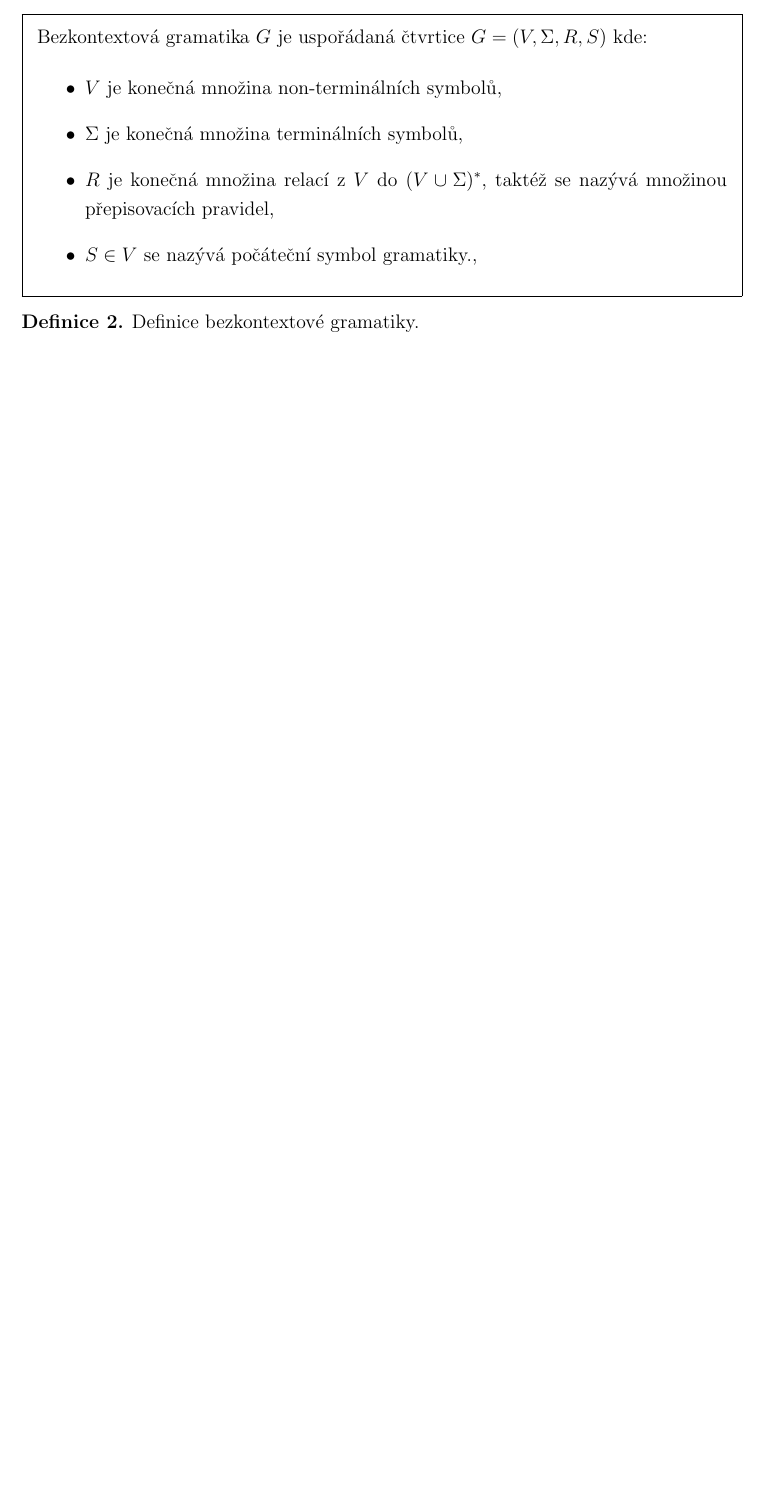
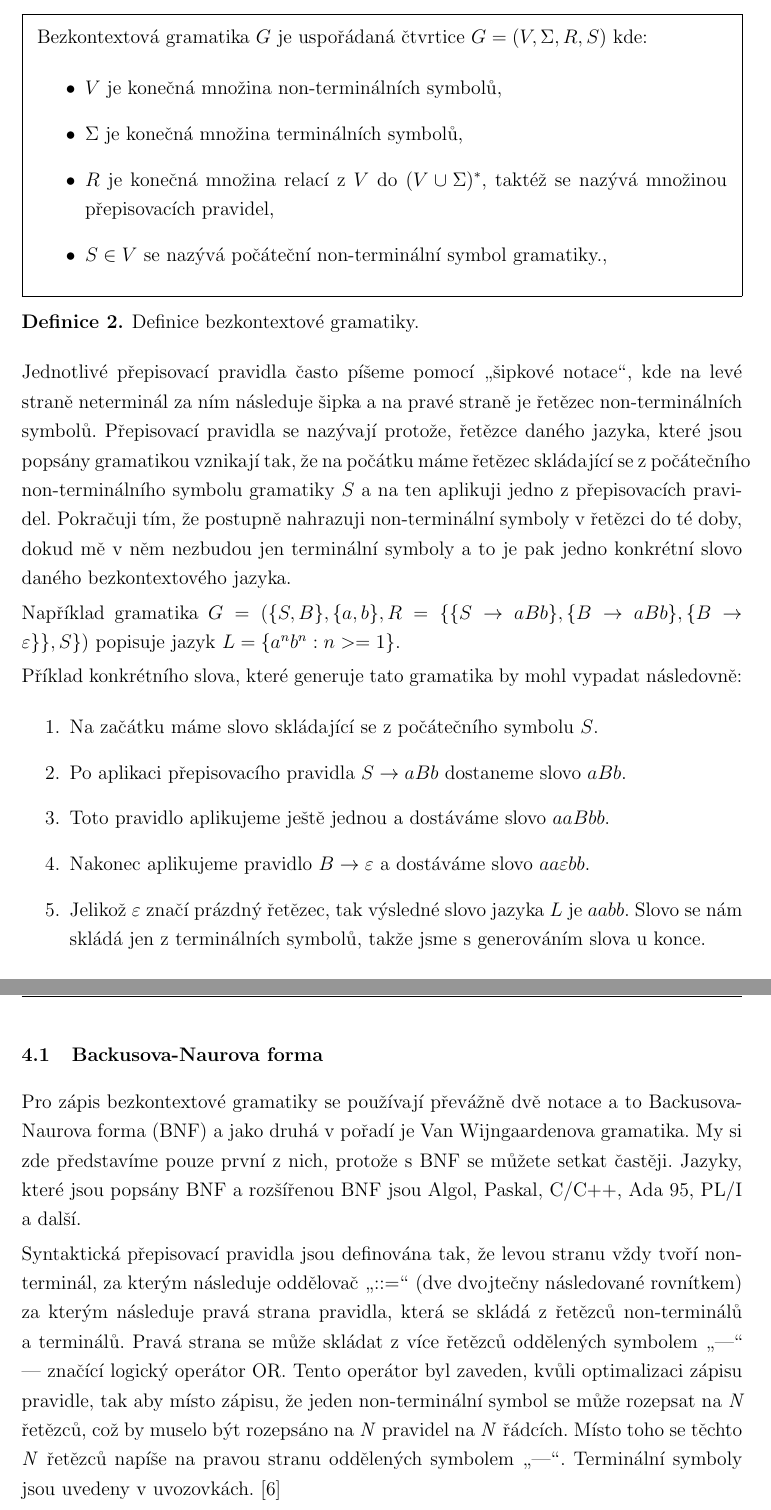
Before and after one commit to navrkald/regularConvertor, a LaTeX thesis (diplomka/DiplomaThesisDavidNavrkal.tex): part of page 11 of 16 before the commit and two parts of pages 11 and 12 of 17 after it, the two joined at a grey line, cut so that both start at the same text, the shorter picture padded with empty space. Compiled offline with pdfLaTeX; the source files are stored in an older character set and shown here as Unicode.

Commit message:
Nex text added to my semminar thesis.

```diff
--- a/diplomka/DiplomaThesisDavidNavrkal.tex
+++ b/diplomka/DiplomaThesisDavidNavrkal.tex
@@ -498,12 +507,31 @@
 \item \( V \) je konečná množina non-terminálních symbolů,
 \item \( \Sigma \) je konečná množina terminálních symbolů,
 \item \( R \) je konečná množina relací z \(V\) do \( (V \cup \Sigma )^* \), taktéž se nazývá množinou přepisovacích pravidel,
-\item \( S \in V\) se nazývá počáteční symbol gramatiky.,
+\item \( S \in V\) se nazývá počáteční non-terminální symbol gramatiky.,
 \end{itemize}
 \end{framed}
 \begin{mydef}
 Definice bezkontextové gramatiky.
 \end{mydef}
+Jednotlivé přepisovací pravidla často píšeme pomocí \uv{šipkové notace}, kde na levé straně neterminál za ním následuje šipka a na pravé straně je řetězec non-terminálních symbolů. Přepisovací pravidla se nazývají protože, řetězce daného jazyka, které jsou popsány gramatikou vznikají tak, že na počátku máme řetězec skládající se z počátečního non-terminálního symbolu gramatiky \(S\) a na ten aplikuji jedno z přepisovacích pravidel. Pokračuji tím, že postupně nahrazuji non-terminální symboly v řetězci do té doby, dokud mě v něm nezbudou jen terminální symboly a to je pak jedno konkrétní slovo daného bezkontextového jazyka.
+
+Například gramatika \( G = (\{S, B\}, \{ a, b\}, R = \{\{S \rightarrow aBb\}, \{B \rightarrow aBb\},\{B \rightarrow \varepsilon\}\}, S \}) \) popisuje jazyk \( L = \{ a^n b^n : n >= 1 \}  \).
+
+Příklad konkrétního slova, které generuje tato gramatika by mohl vypadat následovně:
+\begin{enumerate}
+  \item Na začátku máme slovo skládající se z počátečního symbolu \(S\).
+  \item Po aplikaci přepisovacího pravidla \(S \rightarrow aBb\) dostaneme slovo \(aBb\).
+  \item Toto pravidlo aplikujeme ještě jednou a dostáváme slovo \(aaBbb\).
+  \item Nakonec aplikujeme pravidlo \(B \rightarrow \varepsilon \) a dostáváme slovo \(aa\varepsilon bb\).
+  \item Jelikož \(\varepsilon\) značí prázdný řetězec, tak výsledné slovo jazyka \(L\) je \(aabb\). Slovo se nám skládá jen z terminálních symbolů, takže jsme s generováním slova u konce.
+\end{enumerate}
+\cite{CFG}
+\n{2}{Backusova-Naurova forma}
+Pro zápis bezkontextové gramatiky se používají převážně dvě notace a to Backusova-Naurova forma (BNF) a jako druhá v pořadí je Van Wijngaardenova gramatika. My si zde představíme pouze první z nich, protože s BNF se můžete setkat častěji. Jazyky, které jsou popsány BNF a rozšířenou BNF jsou Algol, Paskal, C/C++, Ada 95, PL/I a další.
+
+Syntaktická přepisovací pravidla jsou definována tak, že levou stranu vždy tvoří non-terminál, za kterým následuje oddělovač \uv{::=} (dve dvojtečny následované rovnítkem) za kterým následuje pravá strana pravidla, která se skládá z řetězců non-terminálů a terminálů. Pravá strana se může skládat z více řetězců oddělených symbolem \uv{|} | značící logický operátor OR. Tento operátor byl zaveden, kvůli optimalizaci zápisu pravidle, tak aby místo zápisu, že jeden non-terminální symbol se může rozepsat na \it{N} řetězců, což by muselo být rozepsáno na \it{N} pravidel na \it{N} řádcích. Místo toho se těchto \it{N} řetězců napíše na pravou stranu oddělených symbolem \uv{|}. Terminální symboly jsou uvedeny v uvozovkách.
+%TODO přidat příklad
+\cite{BCF}
 
 \cast{Projektová část}
 % Představení aplikace regular konvertor
```
Also changed, not shown: diplomka/DiplomaThesisDavidNavrkal.tex (41 more changed lines).
